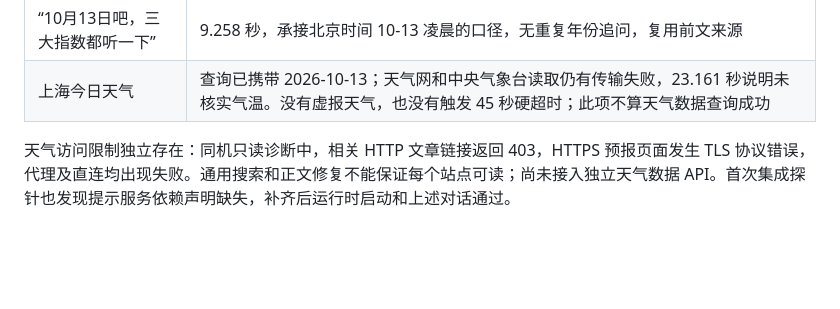
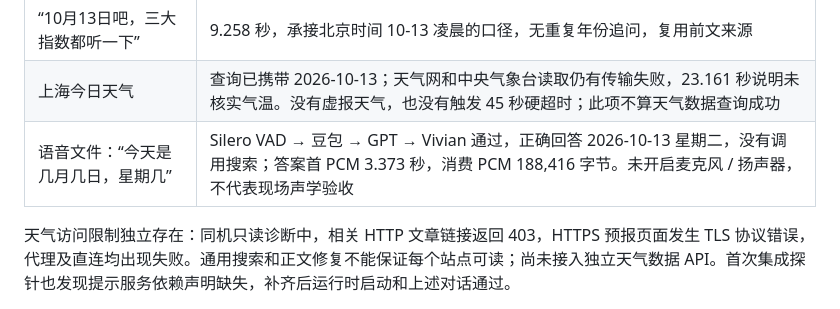
Before and after one commit to jornel83/openNova, a Markdown page: docs/research/opennova-web-search-verification.md, the part around the change. Rendered like a GitHub page; blank space fills up the shorter version.

Commit message:
docs: record date-aware voice smoke test

```diff
--- a/docs/research/opennova-web-search-verification.md
+++ b/docs/research/opennova-web-search-verification.md
@@ -17,6 +17,7 @@
 | “昨天美股大概多少点” | 23.225 秒，按美国当地 2026-10-12 收盘回答三大指数，引用实际读取的 Yahoo Finance 报道 |
 | “10月13日吧，三大指数都听一下” | 9.258 秒，承接北京时间 10-13 凌晨的口径，无重复年份追问，复用前文来源 |
 | 上海今日天气 | 查询已携带 2026-10-13；天气网和中央气象台读取仍有传输失败，23.161 秒说明未核实气温。没有虚报天气，也没有触发 45 秒硬超时；此项不算天气数据查询成功 |
+| 语音文件：“今天是几月几日，星期几” | Silero VAD → 豆包 → GPT → Vivian 通过，正确回答 2026-10-13 星期二，没有调用搜索；答案首 PCM 3.373 秒，消费 PCM 188,416 字节。未开启麦克风 / 扬声器，不代表现场声学验收 |
 
 天气访问限制独立存在：同机只读诊断中，相关 HTTP 文章链接返回 403，HTTPS 预报页面发生 TLS 协议错误，代理及直连均出现失败。通用搜索和正文修复不能保证每个站点可读；尚未接入独立天气数据 API。首次集成探针也发现提示服务依赖声明缺失，补齐后运行时启动和上述对话通过。
 
```
